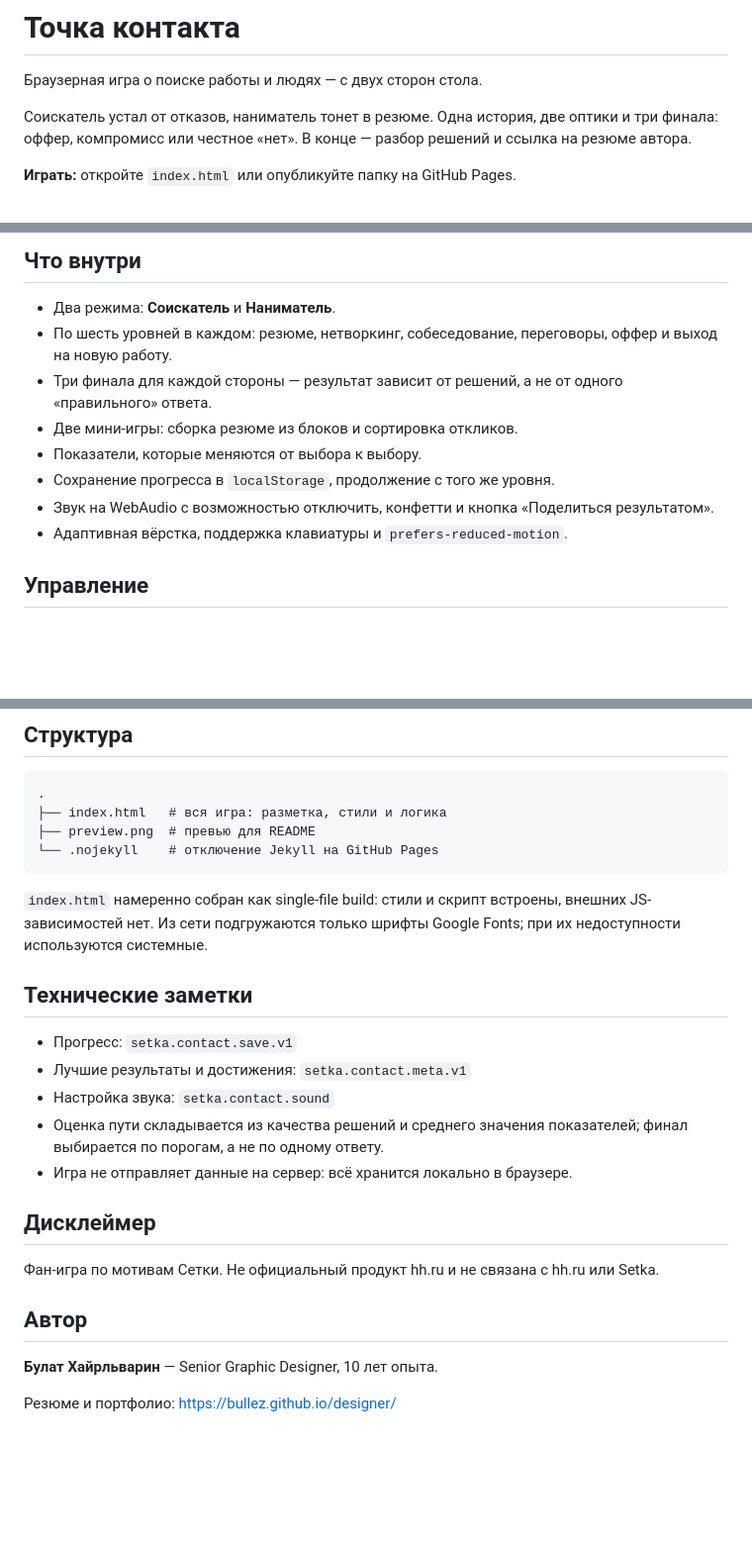
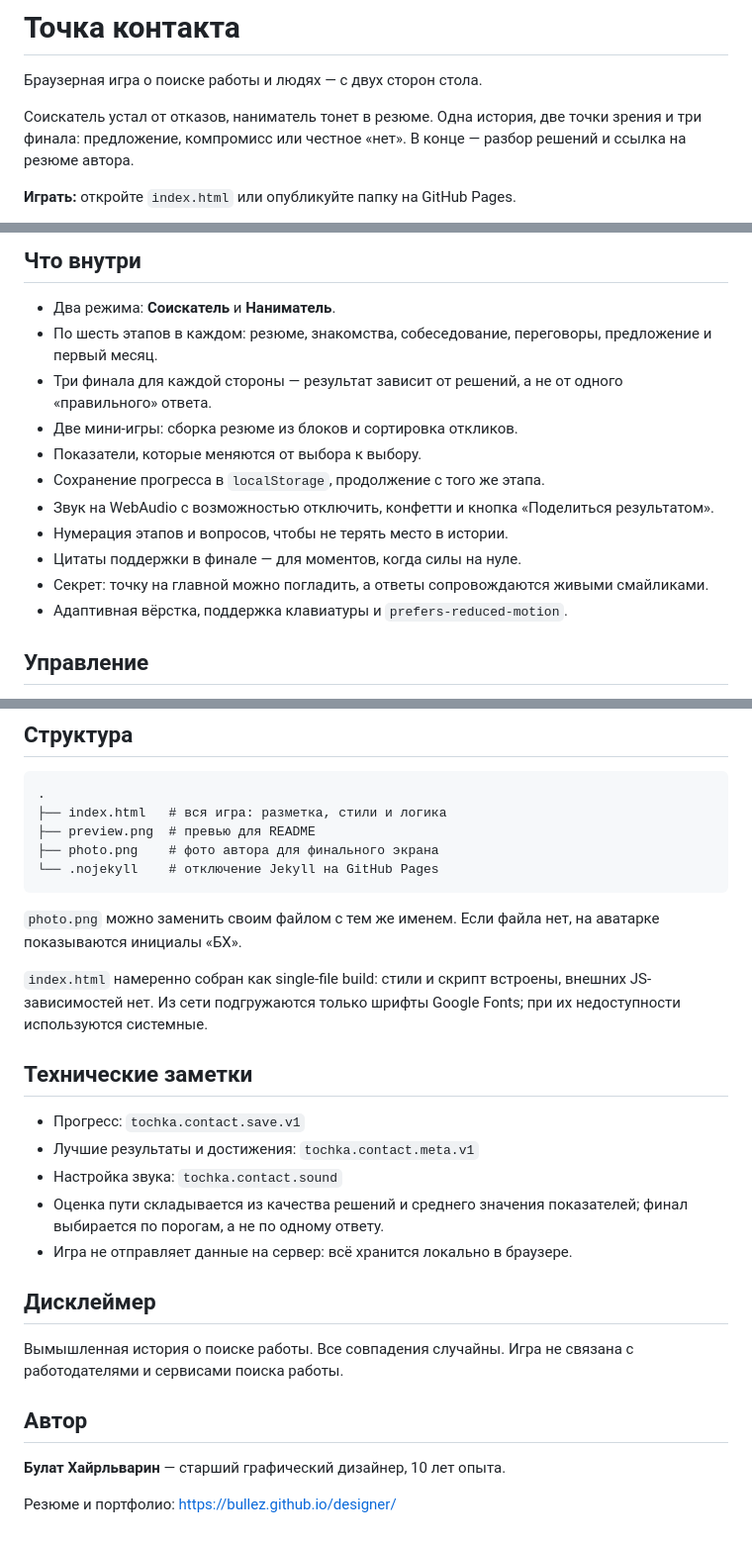
Before and after one commit to bullez/tochka.kontakta, a Markdown page: README.md, 3 parts joined by grey strips. Shown at 99% size. GitHub-like rendering; blank space fills up the shorter version.

````diff
--- a/README.md
+++ b/README.md
@@ -2,7 +2,7 @@
 
 Браузерная игра о поиске работы и людях — с двух сторон стола.
 
-Соискатель устал от отказов, наниматель тонет в резюме. Одна история, две оптики и три финала: оффер, компромисс или честное «нет». В конце — разбор решений и ссылка на резюме автора.
+Соискатель устал от отказов, наниматель тонет в резюме. Одна история, две точки зрения и три финала: предложение, компромисс или честное «нет». В конце — разбор решений и ссылка на резюме автора.
 
 **Играть:** откройте `index.html` или опубликуйте папку на GitHub Pages.
 
@@ -11,12 +11,15 @@
 ## Что внутри
 
 - Два режима: **Соискатель** и **Наниматель**.
-- По шесть уровней в каждом: резюме, нетворкинг, собеседование, переговоры, оффер и выход на новую работу.
+- По шесть этапов в каждом: резюме, знакомства, собеседование, переговоры, предложение и первый месяц.
 - Три финала для каждой стороны — результат зависит от решений, а не от одного «правильного» ответа.
 - Две мини-игры: сборка резюме из блоков и сортировка откликов.
 - Показатели, которые меняются от выбора к выбору.
-- Сохранение прогресса в `localStorage`, продолжение с того же уровня.
+- Сохранение прогресса в `localStorage`, продолжение с того же этапа.
 - Звук на WebAudio с возможностью отключить, конфетти и кнопка «Поделиться результатом».
+- Нумерация этапов и вопросов, чтобы не терять место в истории.
+- Цитаты поддержки в финале — для моментов, когда силы на нуле.
+- Секрет: точку на главной можно погладить, а ответы сопровождаются живыми смайликами.
 - Адаптивная вёрстка, поддержка клавиатуры и `prefers-reduced-motion`.
 
 ## Управление
@@ -59,25 +62,28 @@ python -m http.server 8000
 .
 ├── index.html   # вся игра: разметка, стили и логика
 ├── preview.png  # превью для README
+├── photo.png    # фото автора для финального экрана
 └── .nojekyll    # отключение Jekyll на GitHub Pages
 ```
+
+`photo.png` можно заменить своим файлом с тем же именем. Если файла нет, на аватарке показываются инициалы «БХ».
 
 `index.html` намеренно собран как single-file build: стили и скрипт встроены, внешних JS-зависимостей нет. Из сети подгружаются только шрифты Google Fonts; при их недоступности используются системные.
 
 ## Технические заметки
 
-- Прогресс: `setka.contact.save.v1`
-- Лучшие результаты и достижения: `setka.contact.meta.v1`
-- Настройка звука: `setka.contact.sound`
+- Прогресс: `tochka.contact.save.v1`
+- Лучшие результаты и достижения: `tochka.contact.meta.v1`
+- Настройка звука: `tochka.contact.sound`
 - Оценка пути складывается из качества решений и среднего значения показателей; финал выбирается по порогам, а не по одному ответу.
 - Игра не отправляет данные на сервер: всё хранится локально в браузере.
 
 ## Дисклеймер
 
-Фан-игра по мотивам Сетки. Не официальный продукт hh.ru и не связана с hh.ru или Setka.
+Вымышленная история о поиске работы. Все совпадения случайны. Игра не связана с работодателями и сервисами поиска работы.
 
 ## Автор
 
-**Булат Хайрльварин** — Senior Graphic Designer, 10 лет опыта.
+**Булат Хайрльварин** — старший графический дизайнер, 10 лет опыта.
 
 Резюме и портфолио: <https://bullez.github.io/designer/>
````
